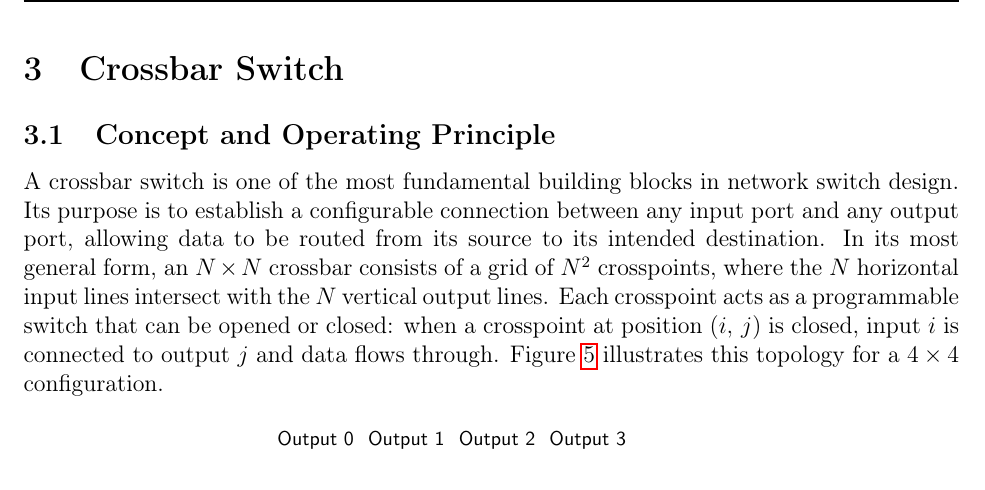
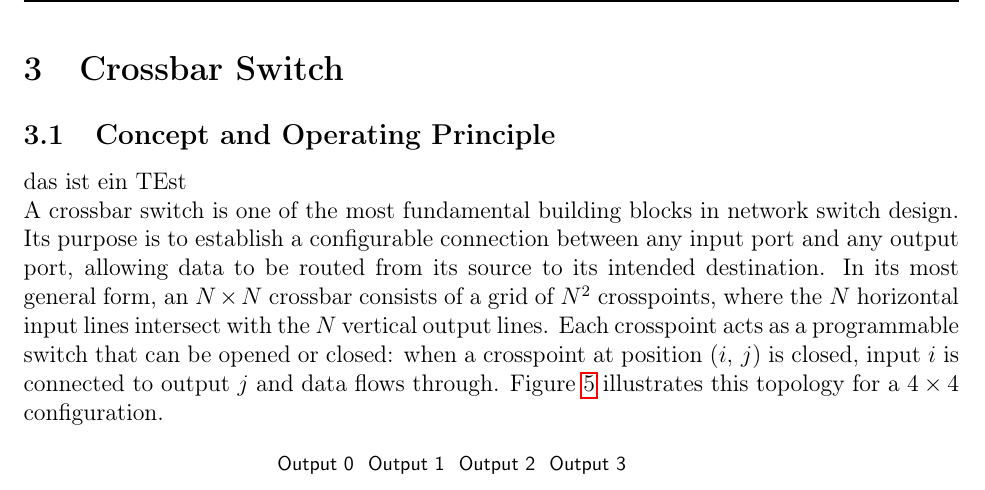
Before and after one commit to Meschr/FPGA_Bitflip, a LaTeX document (Overleaf/main.tex, which reads Overleaf/sources/6_crossbar_switch.tex): part of page 7 of 10, cut so that both start at the same text. Compiled offline with pdfLaTeX.

Commit message:
Updates from Overleaf

```diff
--- a/Overleaf/sources/6_crossbar_switch.tex
+++ b/Overleaf/sources/6_crossbar_switch.tex
@@ -11,6 +11,8 @@
 
 \subsection{Concept and Operating Principle}
 \label{subsec:crossbar_concept}
+
+das ist ein TEst
 
 A crossbar switch is one of the most fundamental building blocks in network switch design.
 Its purpose is to establish a configurable connection between any input port and any output port,
```
